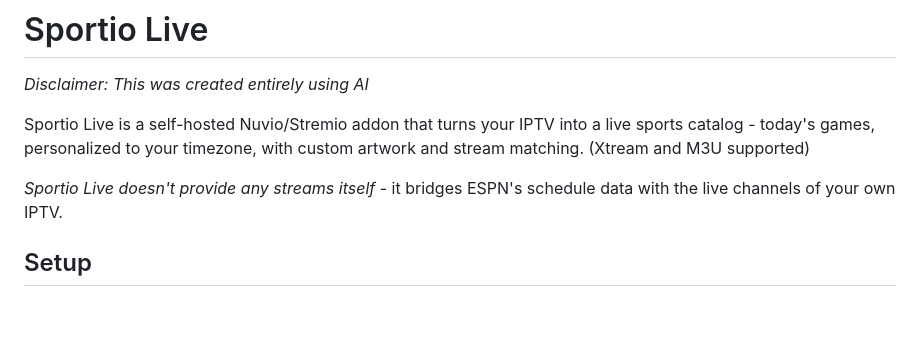
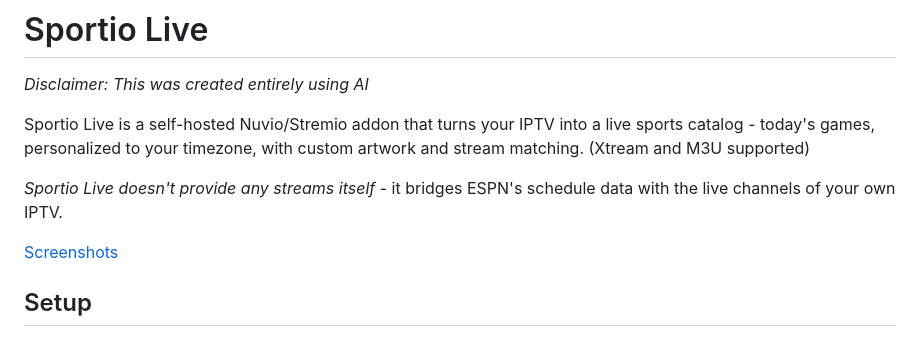
Before and after one commit to Sportio-Live/sportio-live, a Markdown page: README.md, the part around one of its changes. GitHub-like rendering; blank space fills up the shorter version.

```diff
--- a/README.md
+++ b/README.md
@@ -9,6 +11,7 @@ Sportio Live is a self-hosted Nuvio/Stremio addon that turns your IPTV into a li
 
 *Sportio Live doesn't provide any streams itself* - it bridges ESPN's schedule data with the live channels of your own IPTV.
 
+[Screenshots](#screenshots)
 
 
 ## Setup
```
Also changed, not shown: other parts of README.md (+20 -0 lines).
